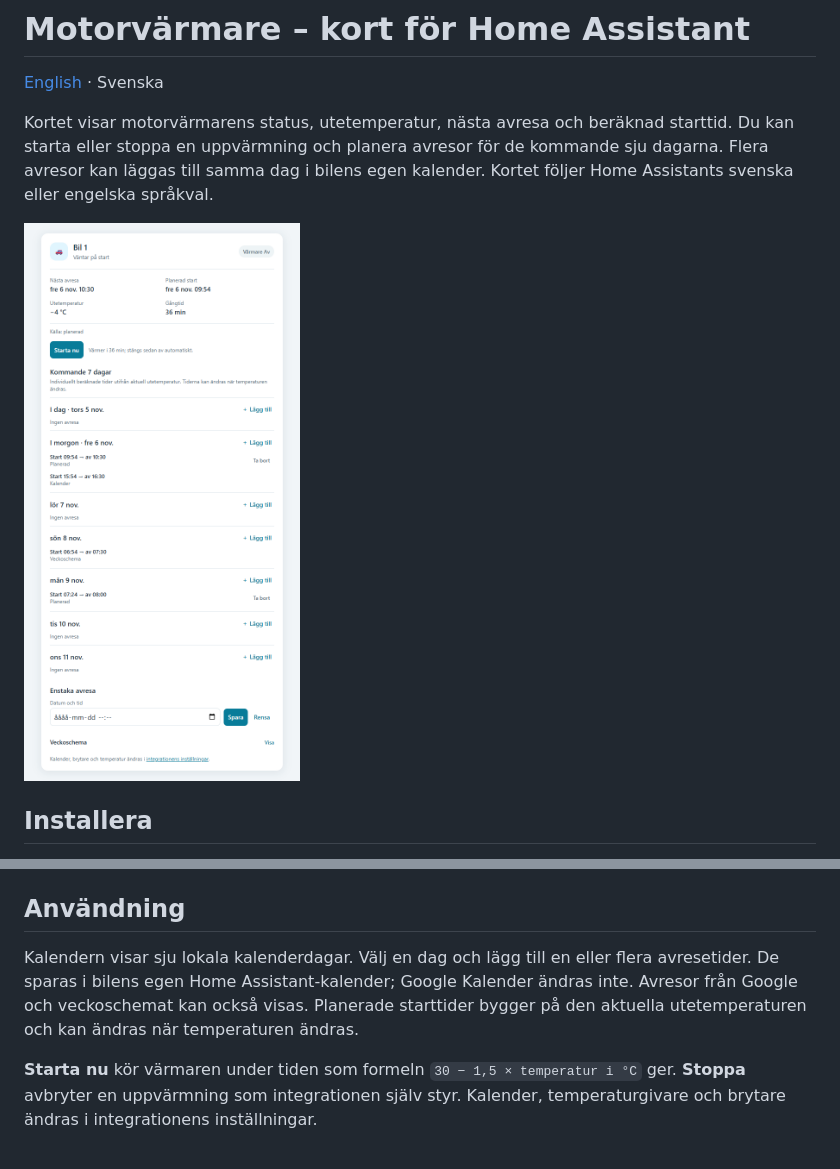
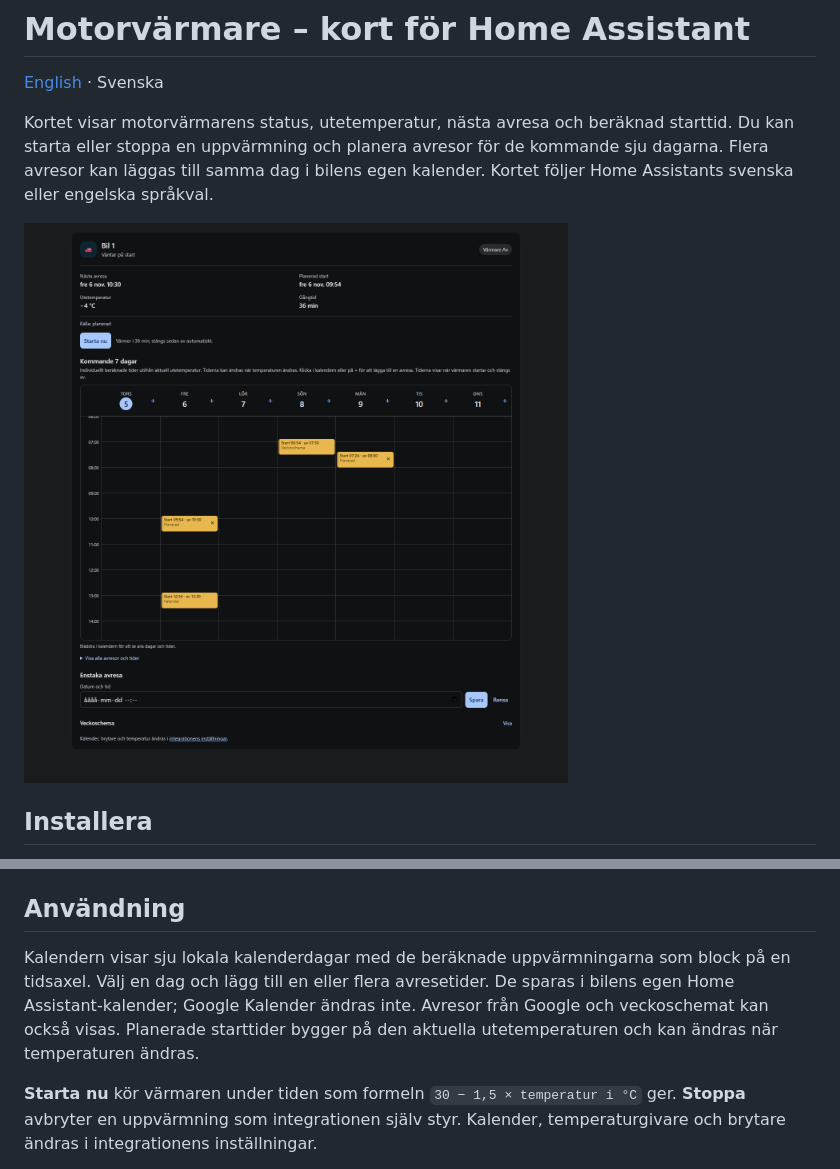
Before and after one commit to DanneG/ha-motorvarmare-card, a Markdown page: docs/README.sv.md, 2 parts joined by grey strips. Drawn GitHub-style; pictures changed too: docs/preview.png.

```diff
--- a/docs/README.sv.md
+++ b/docs/README.sv.md
@@ -14,7 +14,7 @@ För manuell installation: kopiera [`dist/ha-motorvarmare-card.js`](../dist/ha-m
 
 ## Användning
 
-Kalendern visar sju lokala kalenderdagar. Välj en dag och lägg till en eller flera avresetider. De sparas i bilens egen Home Assistant-kalender; Google Kalender ändras inte. Avresor från Google och veckoschemat kan också visas. Planerade starttider bygger på den aktuella utetemperaturen och kan ändras när temperaturen ändras.
+Kalendern visar sju lokala kalenderdagar med de beräknade uppvärmningarna som block på en tidsaxel. Välj en dag och lägg till en eller flera avresetider. De sparas i bilens egen Home Assistant-kalender; Google Kalender ändras inte. Avresor från Google och veckoschemat kan också visas. Planerade starttider bygger på den aktuella utetemperaturen och kan ändras när temperaturen ändras.
 
 **Starta nu** kör värmaren under tiden som formeln `30 − 1,5 × temperatur i °C` ger. **Stoppa** avbryter en uppvärmning som integrationen själv styr. Kalender, temperaturgivare och brytare ändras i integrationens inställningar.
 
```
Also changed, not shown: README.md (+1 -1 lines), 2 other files.
